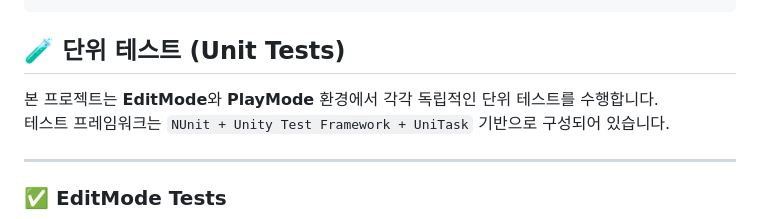
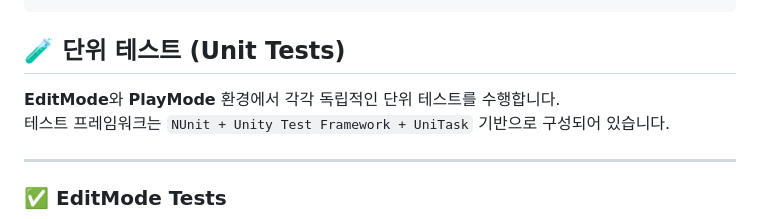
Before and after one commit to hahahohohun/LoginSample, a Markdown page: README.md, the part around the change. Rendered like a GitHub page.

````diff
--- a/README.md
+++ b/README.md
@@ -65,7 +65,7 @@ Scripts/
 ```
 ## 🧪 단위 테스트 (Unit Tests)
 
-본 프로젝트는 **EditMode**와 **PlayMode** 환경에서 각각 독립적인 단위 테스트를 수행합니다.
+**EditMode**와 **PlayMode** 환경에서 각각 독립적인 단위 테스트를 수행합니다.
 테스트 프레임워크는 `NUnit + Unity Test Framework + UniTask` 기반으로 구성되어 있습니다.
 
 ---
````
